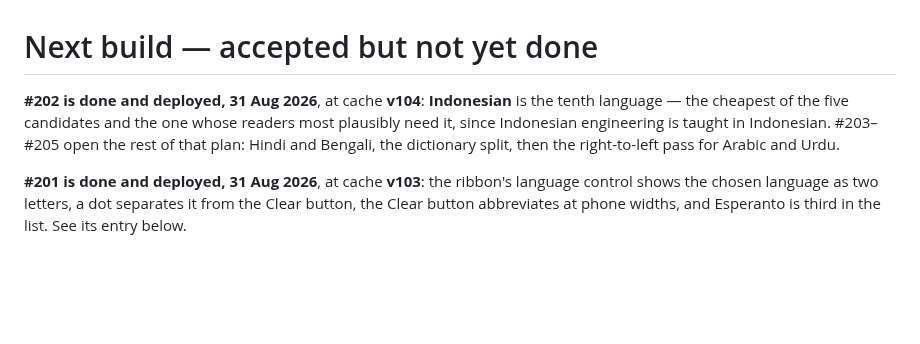
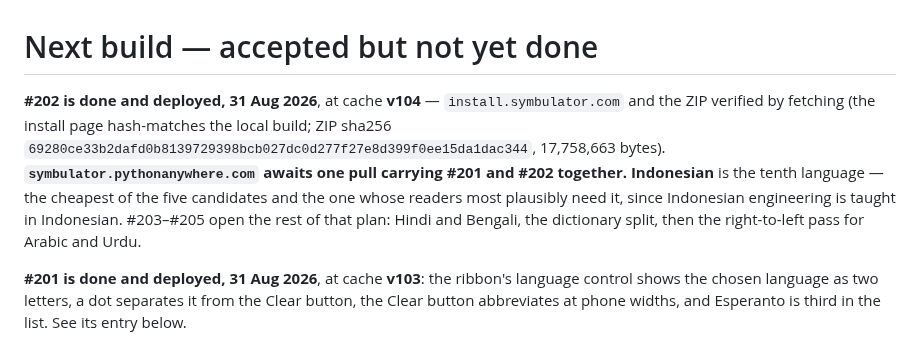
Before and after one commit to Symbulator-Team/local, a Markdown page: NEXT.md, the part around the change. Drawn GitHub-style; blank space fills up the shorter version.

Commit message:
#202: record the deploys at v104
Co-Authored-By: Claude Opus 5 <noreply@anthropic.com>

```diff
--- a/NEXT.md
+++ b/NEXT.md
@@ -1,6 +1,6 @@
 # Next build — accepted but not yet done
 
-**#202 is done and deployed, 31 Aug 2026**, at cache **v104**: **Indonesian** is the tenth language — the cheapest of the five candidates and the one whose readers most plausibly need it, since Indonesian engineering is taught in Indonesian. #203–#205 open the rest of that plan: Hindi and Bengali, the dictionary split, then the right-to-left pass for Arabic and Urdu.
+**#202 is done and deployed, 31 Aug 2026**, at cache **v104** — `install.symbulator.com` and the ZIP verified by fetching (the install page hash-matches the local build; ZIP sha256 `69280ce33b2dafd0b8139729398bcb027dc0d277f27e8d399f0ee15da1dac344`, 17,758,663 bytes). **`symbulator.pythonanywhere.com` awaits one pull carrying #201 and #202 together.**  **Indonesian** is the tenth language — the cheapest of the five candidates and the one whose readers most plausibly need it, since Indonesian engineering is taught in Indonesian. #203–#205 open the rest of that plan: Hindi and Bengali, the dictionary split, then the right-to-left pass for Arabic and Urdu.
 
 **#201 is done and deployed, 31 Aug 2026**, at cache **v103**: the
 ribbon's language control shows the chosen language as two letters, a
```
